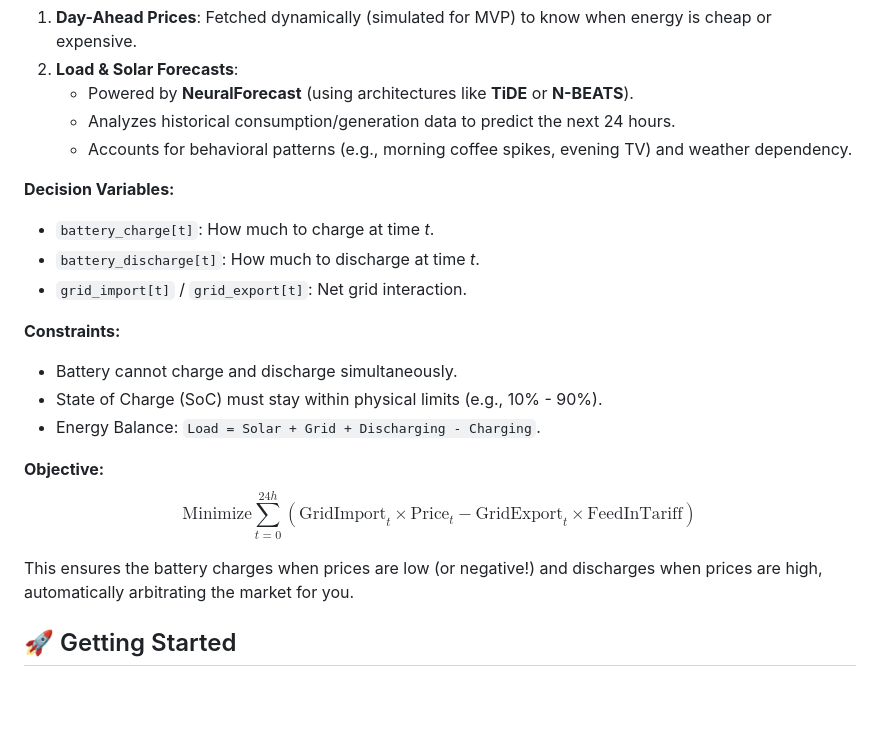
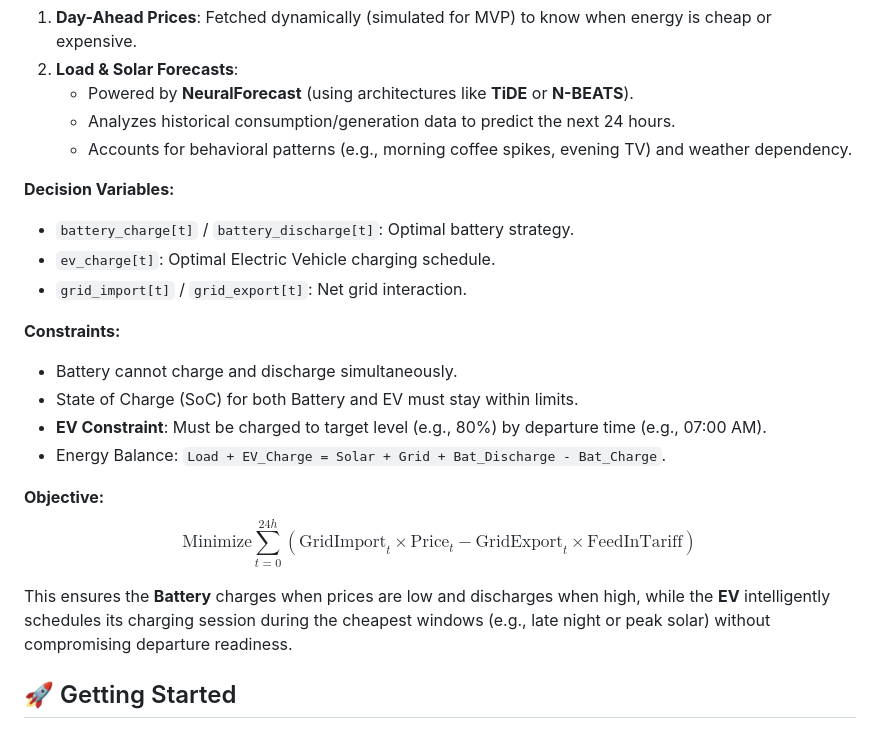
Before and after one commit to lilu31/cozy, a Markdown page: README.md, the part around the change. GitHub-like rendering; blank space fills up the shorter version.

Commit message:
Docs: Clarify EV optimization in AI section

```diff
--- a/README.md
+++ b/README.md
@@ -33,19 +33,20 @@ The system solves for the **optimal battery schedule** (charge/discharge) for th
     *   Accounts for behavioral patterns (e.g., morning coffee spikes, evening TV) and weather dependency.
 
 **Decision Variables:**
-- `battery_charge[t]`: How much to charge at time *t*.
-- `battery_discharge[t]`: How much to discharge at time *t*.
+- `battery_charge[t]` / `battery_discharge[t]`: Optimal battery strategy.
+- `ev_charge[t]`: Optimal Electric Vehicle charging schedule.
 - `grid_import[t]` / `grid_export[t]`: Net grid interaction.
 
 **Constraints:**
 - Battery cannot charge and discharge simultaneously.
-- State of Charge (SoC) must stay within physical limits (e.g., 10% - 90%).
-- Energy Balance: `Load = Solar + Grid + Discharging - Charging`.
+- State of Charge (SoC) for both Battery and EV must stay within limits.
+- **EV Constraint**: Must be charged to target level (e.g., 80%) by departure time (e.g., 07:00 AM).
+- Energy Balance: `Load + EV_Charge = Solar + Grid + Bat_Discharge - Bat_Charge`.
 
 **Objective:**
 $$ \text{Minimize} \sum_{t=0}^{24h} (\text{GridImport}_t \times \text{Price}_t - \text{GridExport}_t \times \text{FeedInTariff}) $$
 
-This ensures the battery charges when prices are low (or negative!) and discharges when prices are high, automatically arbitrating the market for you.
+This ensures the **Battery** charges when prices are low and discharges when high, while the **EV** intelligently schedules its charging session during the cheapest windows (e.g., late night or peak solar) without compromising departure readiness.
 
 ## 🚀 Getting Started
 
```
